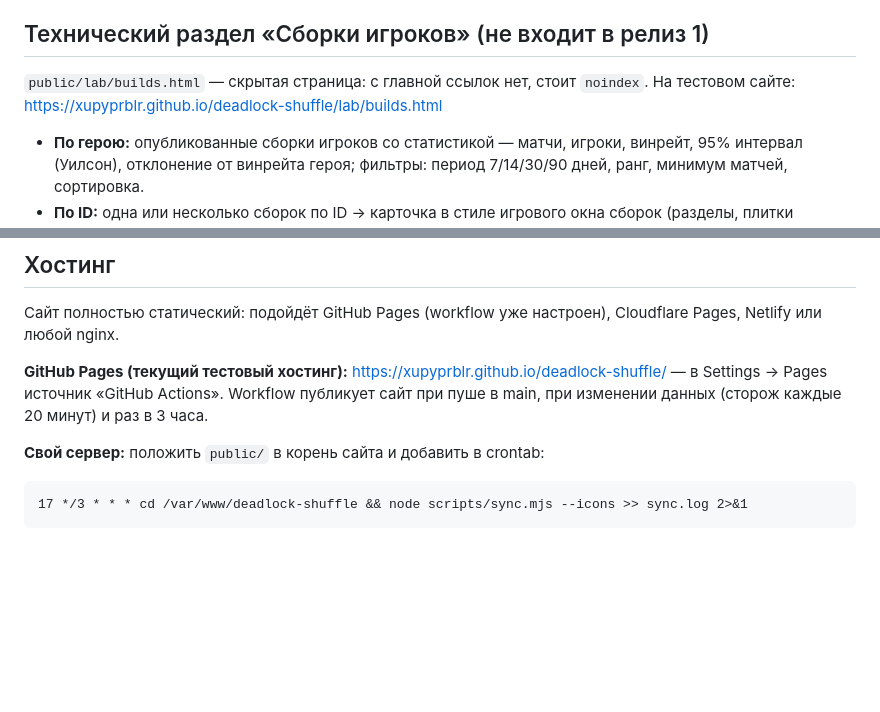
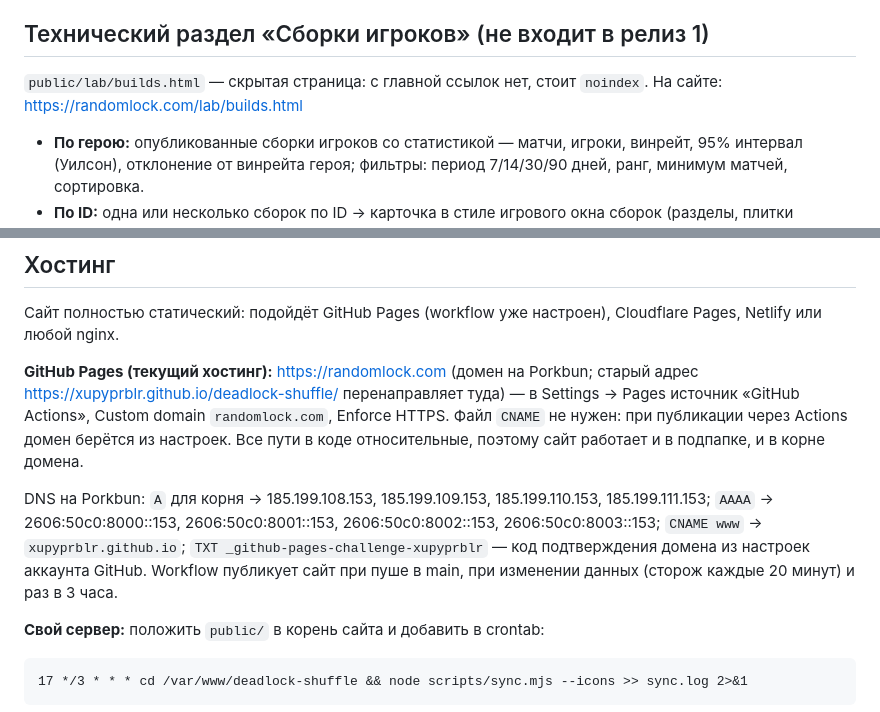
Before and after one commit to xupyprblr/deadlock-shuffle, a Markdown page: README.md, 2 parts joined by grey strips. Rendered like a GitHub page; blank space fills up the shorter version.

Commit message:
README: домен randomlock.com и настройки DNS для GitHub Pages
Co-Authored-By: Claude Opus 5.5 <noreply@anthropic.com>
Claude-Session: https://claude.ai/code/session_01DdfSN38ZL2nw4BvgKmvveN

```diff
--- a/README.md
+++ b/README.md
@@ -42,7 +42,7 @@
 
 ## Технический раздел «Сборки игроков» (не входит в релиз 1)
 
-`public/lab/builds.html` — скрытая страница: с главной ссылок нет, стоит `noindex`. На тестовом сайте: https://xupyprblr.github.io/deadlock-shuffle/lab/builds.html
+`public/lab/builds.html` — скрытая страница: с главной ссылок нет, стоит `noindex`. На сайте: https://randomlock.com/lab/builds.html
 
 - **По герою:** опубликованные сборки игроков со статистикой — матчи, игроки, винрейт, 95% интервал (Уилсон), отклонение от винрейта героя; фильтры: период 7/14/30/90 дней, ранг, минимум матчей, сортировка.
 - **По ID:** одна или несколько сборок по ID → карточка в стиле игрового окна сборок (разделы, плитки предметов по тиру и категории, сетка «Порядок улучшения умений»), матчи, игроки и винрейт за 14 дней и за всё время, строка «на сколько винрейт выше/ниже среднего по герою», кнопка «В игру». Клик по ID копирует его. Содержимое карточки берётся прямо из игры (`/v1/builds/{hero}/{id}?force_refetch=true`, лимит 20/мин с IP, кэш на час): база API обновляет сборки с опозданием, иногда на месяцы. При ошибке — версия из базы. Ссылка `?ids=…`.
@@ -121,7 +121,9 @@ npm run dev          # http://localhost:5173
 
 Сайт полностью статический: подойдёт GitHub Pages (workflow уже настроен), Cloudflare Pages, Netlify или любой nginx.
 
-**GitHub Pages (текущий тестовый хостинг):** https://xupyprblr.github.io/deadlock-shuffle/ — в Settings → Pages источник «GitHub Actions». Workflow публикует сайт при пуше в main, при изменении данных (сторож каждые 20 минут) и раз в 3 часа.
+**GitHub Pages (текущий хостинг):** https://randomlock.com (домен на Porkbun; старый адрес https://xupyprblr.github.io/deadlock-shuffle/ перенаправляет туда) — в Settings → Pages источник «GitHub Actions», Custom domain `randomlock.com`, Enforce HTTPS. Файл `CNAME` не нужен: при публикации через Actions домен берётся из настроек. Все пути в коде относительные, поэтому сайт работает и в подпапке, и в корне домена.
+
+DNS на Porkbun: `A` для корня → 185.199.108.153, 185.199.109.153, 185.199.110.153, 185.199.111.153; `AAAA` → 2606:50c0:8000::153, 2606:50c0:8001::153, 2606:50c0:8002::153, 2606:50c0:8003::153; `CNAME www` → `xupyprblr.github.io`; `TXT _github-pages-challenge-xupyprblr` — код подтверждения домена из настроек аккаунта GitHub. Workflow публикует сайт при пуше в main, при изменении данных (сторож каждые 20 минут) и раз в 3 часа.
 
 **Свой сервер:** положить `public/` в корень сайта и добавить в crontab:
 
```
